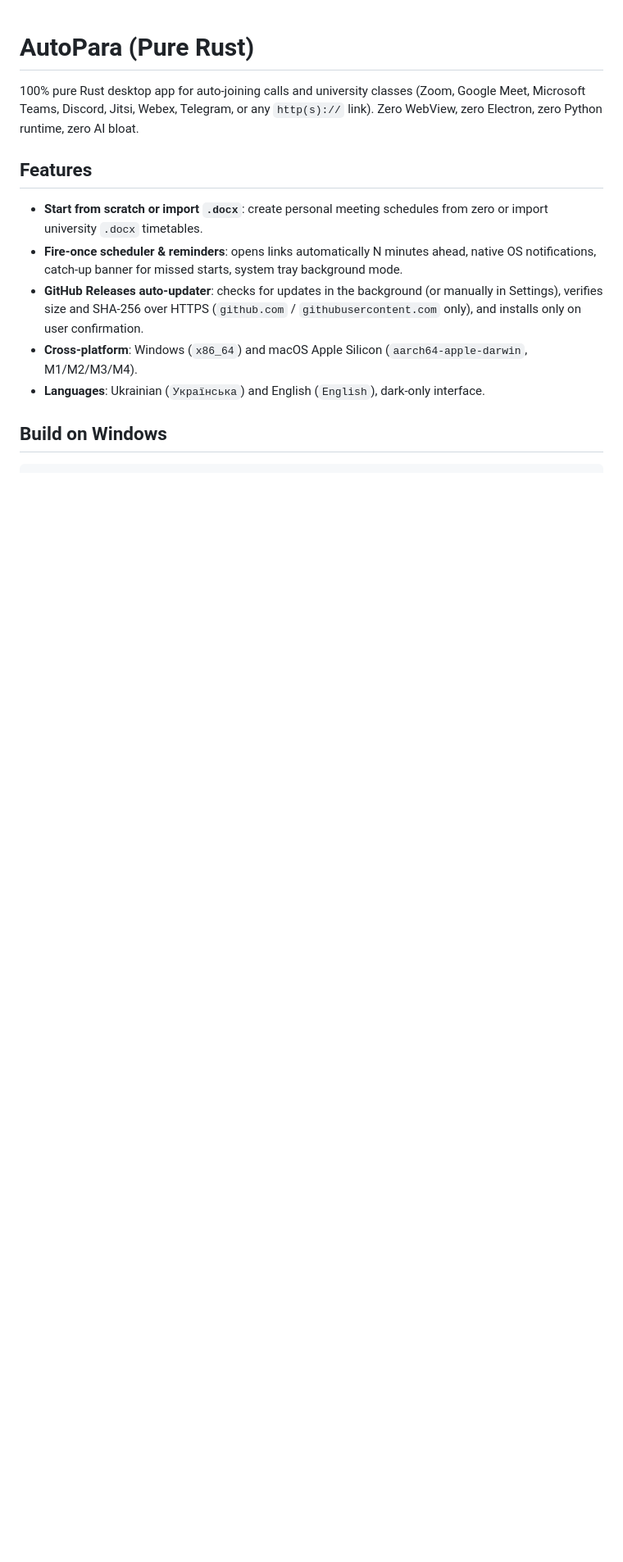
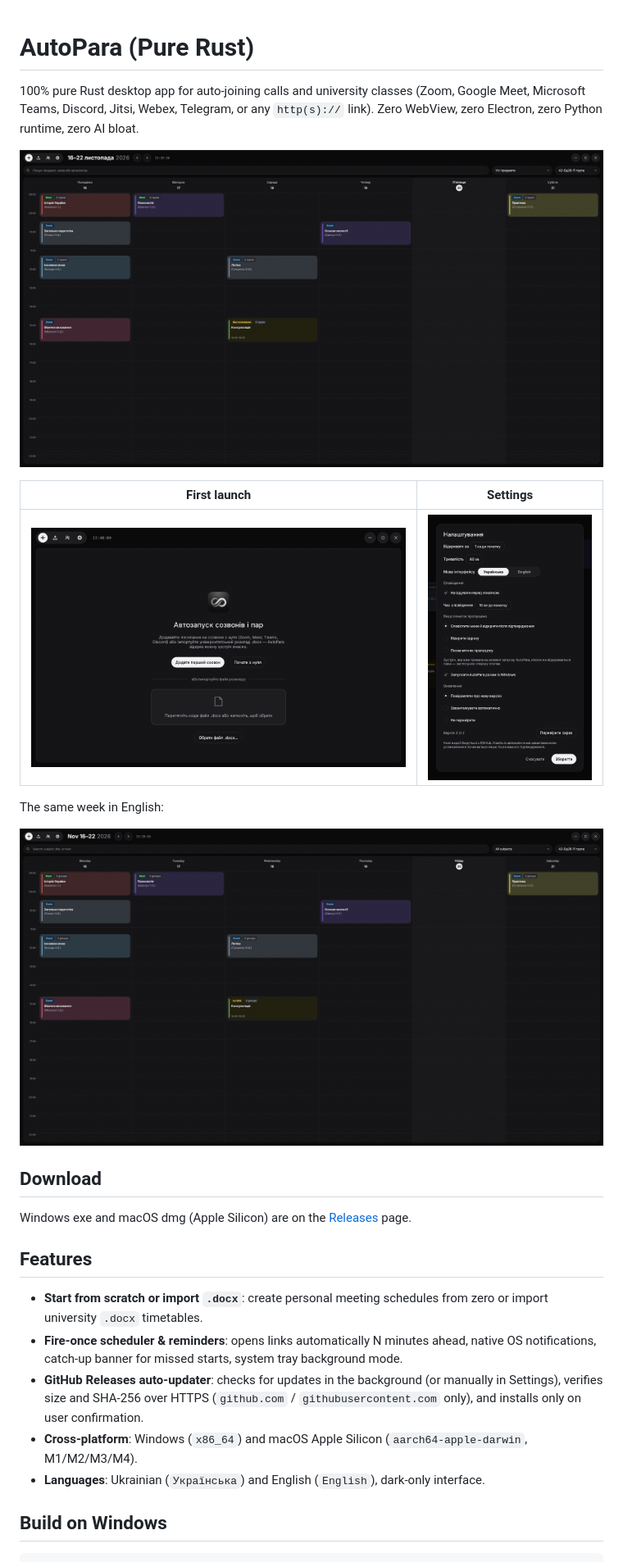
Before and after one commit to reyjendiz/AutoPara, a Markdown page: README.md, the part around the change. Shown at 82% size. Rendered like a GitHub page; pictures changed too: assets/screenshots/settings.png (added), assets/screenshots/week-en.png (added), assets/screenshots/week.png (added); blank space fills up the shorter version.

Commit message:
README: screenshots of the new version

```diff
--- a/README.md
+++ b/README.md
@@ -1,6 +1,20 @@
 # AutoPara (Pure Rust)
 
 100% pure Rust desktop app for auto-joining calls and university classes (Zoom, Google Meet, Microsoft Teams, Discord, Jitsi, Webex, Telegram, or any `http(s)://` link). Zero WebView, zero Electron, zero Python runtime, zero AI bloat.
+
+![Week view](assets/screenshots/week.png)
+
+| First launch | Settings |
+| --- | --- |
+| ![Welcome screen](assets/screenshots/welcome.png) | ![Settings](assets/screenshots/settings.png) |
+
+The same week in English:
+
+![Week view in English](assets/screenshots/week-en.png)
+
+## Download
+
+Windows exe and macOS dmg (Apple Silicon) are on the [Releases](https://github.com/reyjendiz/AutoPara/releases/latest) page.
 
 ## Features
 - **Start from scratch or import `.docx`**: create personal meeting schedules from zero or import university `.docx` timetables.
```
